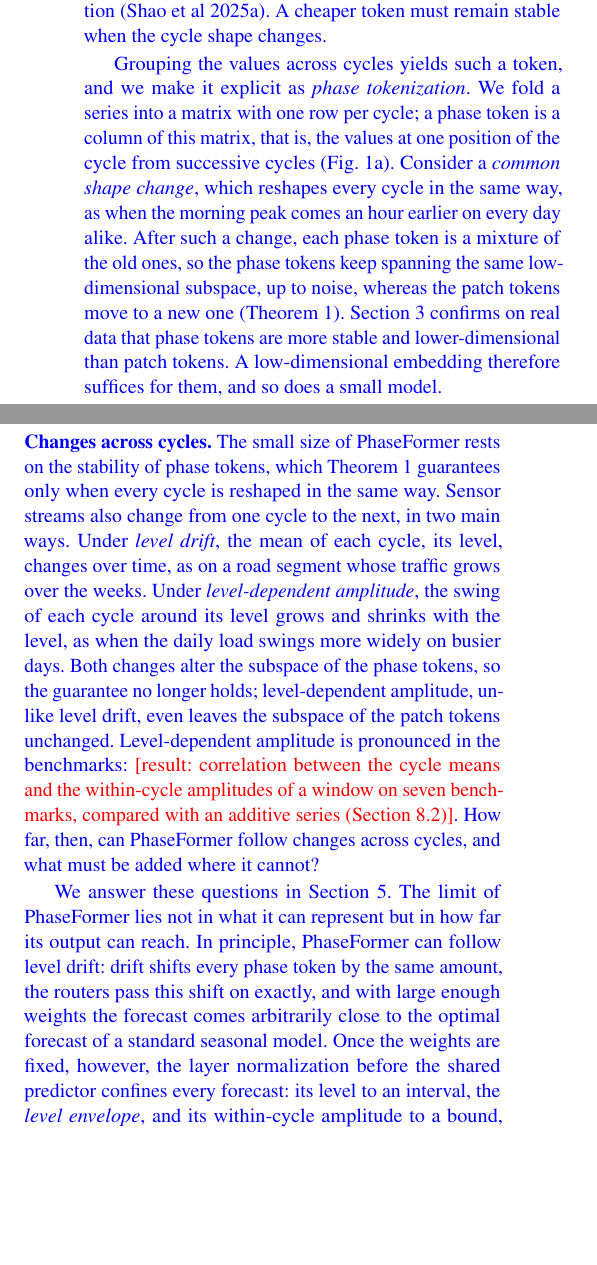
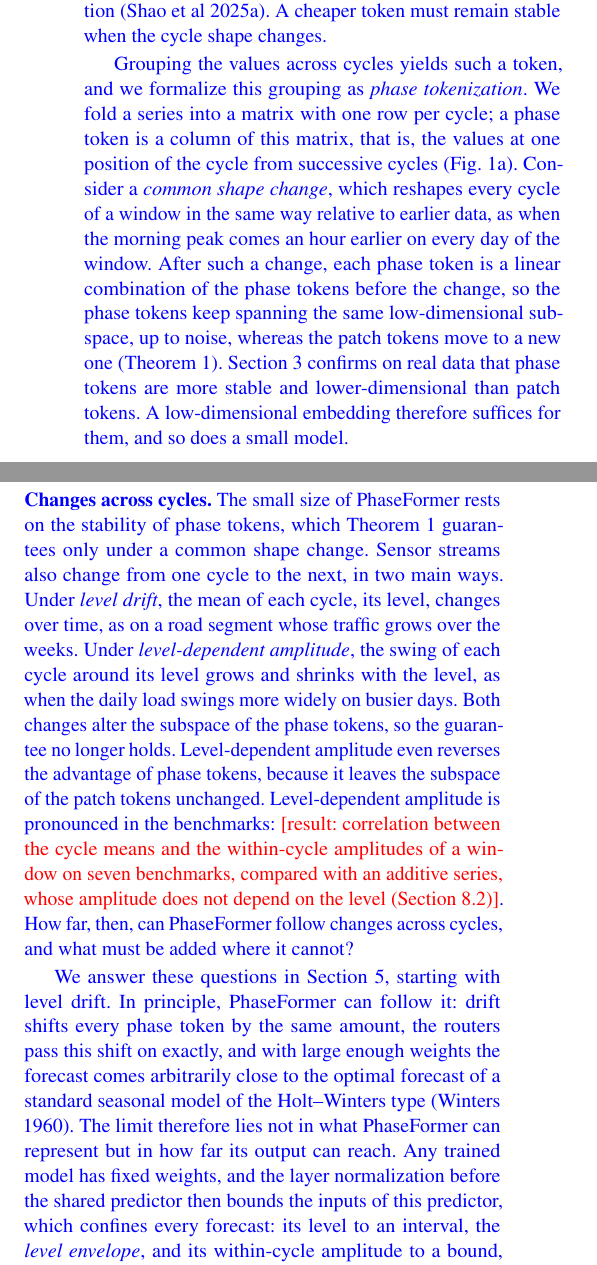
Before and after one commit to neumyor/PhaseFormer, a LaTeX paper (paper/vldbj/main.tex, which reads paper/vldbj/body/introduction.tex): two parts of the columns of page 2 of 31, joined at a grey line, cut so that both start at the same text, the shorter picture padded with empty space. Compiled offline with pdfLaTeX.

Commit message:
Apply the readability check: anchor the common shape change, bridge the representation-reach pivot, separate the two senses of level
Co-Authored-By: Claude Opus 5.5 <noreply@anthropic.com>

```diff
--- a/paper/vldbj/body/introduction.tex
+++ b/paper/vldbj/body/introduction.tex
@@ -28,20 +28,20 @@ A small model must exploit the structure of its data. Many sensor streams are st
 \blue{
 \emph{We attribute the cost of patch-based models to the variability of the cycle shape.} A patch token holds consecutive values, that is, a piece of the cycle shape, and this shape changes with external factors: traffic peaks move as commuting habits change, and the daily load profile follows work schedules~\citep{shao2025hutformer,shao2025hyperd,zhou2025feddis}. Every such change produces new patch tokens. Covering this broad and shifting token distribution calls for a high-dimensional representation, which inflates both parameters and computation~\citep{shao2025blast}. A cheaper token must remain stable when the cycle shape changes.
 
-Grouping the values across cycles yields such a token, and we make it explicit as \emph{phase tokenization}. We fold a series into a matrix with one row per cycle; a phase token is a column of this matrix, that is, the values at one position of the cycle from successive cycles (Fig.~\ref{fig:phase_token}). Consider a \emph{common shape change}, which reshapes every cycle in the same way, as when the morning peak comes an hour earlier on every day alike. After such a change, each phase token is a mixture of the old ones, so the phase tokens keep spanning the same low-dimensional subspace, up to noise, whereas the patch tokens move to a new one (Theorem~\ref{thm:stability}). Section~\ref{sec:motivations} confirms on real data that phase tokens are more stable and lower-dimensional than patch tokens. A low-dimensional embedding therefore suffices for them, and so does a small model.
+Grouping the values across cycles yields such a token, and we formalize this grouping as \emph{phase tokenization}. We fold a series into a matrix with one row per cycle; a phase token is a column of this matrix, that is, the values at one position of the cycle from successive cycles (Fig.~\ref{fig:phase_token}). Consider a \emph{common shape change}, which reshapes every cycle of a window in the same way relative to earlier data, as when the morning peak comes an hour earlier on every day of the window. After such a change, each phase token is a linear combination of the phase tokens before the change, so the phase tokens keep spanning the same low-dimensional subspace, up to noise, whereas the patch tokens move to a new one (Theorem~\ref{thm:stability}). Section~\ref{sec:motivations} confirms on real data that phase tokens are more stable and lower-dimensional than patch tokens. A low-dimensional embedding therefore suffices for them, and so does a small model.
 
-Phase tokens come at a price: no single token holds the cycle shape, which is spread across the phases, and cross-cycle models that forecast each phase on its own lose it. To be accurate as well as small, a forecaster must let the phase tokens exchange information, and must do so cheaply. For this purpose we propose the Phase-based Routing Transformer, \textbf{\sysname}. \sysname embeds the phase tokens of the input window in a shared low-dimensional space. Instead of letting every token attend to every other, it routes their messages through a few learned tokens, the routers, so the cost of the exchange grows linearly rather than quadratically with the number of phases. One shared predictor then forecasts the future of every phase. \tbd{Result: parameters and FLOPs of \sysname against PatchTST and Crossformer, and its accuracy against all baselines; comparison with SparseTSF and TimeBase on the sensor networks (Fig.~\ref{fig:efficiency_plot}).}
+Phase tokens come at a price: no single token holds the cycle shape, which is spread across the phases, and cross-cycle models that forecast each phase on its own lose the shape. To be accurate as well as small, a forecaster must let the phase tokens exchange information, and must do so cheaply. For this purpose we propose the Phase-based Routing Transformer, \textbf{\sysname}. \sysname embeds the phase tokens of the input window in a shared low-dimensional space. Instead of letting every token attend to every other, it routes their messages through a few learned tokens, the routers, so the cost of the exchange grows linearly rather than quadratically with the number of phases. One shared predictor then forecasts the future of every phase. \tbd{Result: parameters and FLOPs of \sysname against PatchTST and Crossformer, and its accuracy against all baselines; comparison with SparseTSF and TimeBase on the sensor networks (Fig.~\ref{fig:efficiency_plot}).}
 
 \fakeparagraph{Changes across cycles}
-The small size of \sysname rests on the stability of phase tokens, which Theorem~\ref{thm:stability} guarantees only when every cycle is reshaped in the same way. Sensor streams also change from one cycle to the next, in two main ways. Under \emph{level drift}, the mean of each cycle, its level, changes over time, as on a road segment whose traffic grows over the weeks. Under \emph{level-dependent amplitude}, the swing of each cycle around its level grows and shrinks with the level, as when the daily load swings more widely on busier days. Both changes alter the subspace of the phase tokens, so the guarantee no longer holds; level-dependent amplitude, unlike level drift, even leaves the subspace of the patch tokens unchanged. Level-dependent amplitude is pronounced in the benchmarks: \tbd{result: correlation between the cycle means and the within-cycle amplitudes of a window on seven benchmarks, compared with an additive series (Section~\ref{sec:exp_coupling})}. How far, then, can \sysname follow changes across cycles, and what must be added where it cannot?
+The small size of \sysname rests on the stability of phase tokens, which Theorem~\ref{thm:stability} guarantees only under a common shape change. Sensor streams also change from one cycle to the next, in two main ways. Under \emph{level drift}, the mean of each cycle, its level, changes over time, as on a road segment whose traffic grows over the weeks. Under \emph{level-dependent amplitude}, the swing of each cycle around its level grows and shrinks with the level, as when the daily load swings more widely on busier days. Both changes alter the subspace of the phase tokens, so the guarantee no longer holds. Level-dependent amplitude even reverses the advantage of phase tokens, because it leaves the subspace of the patch tokens unchanged. Level-dependent amplitude is pronounced in the benchmarks: \tbd{result: correlation between the cycle means and the within-cycle amplitudes of a window on seven benchmarks, compared with an additive series, whose amplitude does not depend on the level (Section~\ref{sec:exp_coupling})}. How far, then, can \sysname follow changes across cycles, and what must be added where it cannot?
 
-We answer these questions in Section~\ref{sec:theory}. The limit of \sysname lies not in what it can represent but in how far its output can reach. In principle, \sysname can follow level drift: drift shifts every phase token by the same amount, the routers pass this shift on exactly, and with large enough weights the forecast comes arbitrarily close to the optimal forecast of a standard seasonal model. Once the weights are fixed, however, the layer normalization before the shared predictor confines every forecast: its level to an interval, the \emph{level envelope}, and its within-cycle amplitude to a bound, the \emph{amplitude envelope}. When a window needs a level or an amplitude outside these envelopes, the forecast error has a floor that grows with the gap. Under standard seasonal models, this gap has a simple form: the level that \sysname cannot reach is a combination of a few fixed profiles over the forecast horizon, such as an offset and a linear tilt, and the amplitude it cannot reach is the cycle shape scaled with the level.
+We answer these questions in Section~\ref{sec:theory}, starting with level drift. In principle, \sysname can follow it: drift shifts every phase token by the same amount, the routers pass this shift on exactly, and with large enough weights the forecast comes arbitrarily close to the optimal forecast of a standard seasonal model of the Holt--Winters type~\citep{winters1960forecasting}. The limit therefore lies not in what \sysname can represent but in how far its output can reach. Any trained model has fixed weights, and the layer normalization before the shared predictor then bounds the inputs of this predictor, which confines every forecast: its level to an interval, the \emph{level envelope}, and its within-cycle amplitude to a bound, the \emph{amplitude envelope}. When a window needs a level or an amplitude outside these envelopes, the forecast error has a floor that grows with the shortfall. Under standard seasonal models, the missing part has a simple form: the future cycle means that \sysname cannot reach follow a combination of a few fixed profiles over the forecast horizon, such as an offset and a linear tilt, and the missing amplitude is the cycle shape scaled with the level.
 
-\sysLA (Level--Amplitude) supplies these two missing parts with two components and keeps the architecture of \sysname unchanged (Section~\ref{sec:extension}). A gated low-rank level branch forecasts the level from the cycle means of the window and writes it onto the fixed profiles. Its gates let the branch take over the level while \sysname keeps forecasting the cycle shape. A modulation driven by this level forecast scales the cycle shape that \sysname forecasts. Because the modulation is centered over the phases, it provably leaves every future cycle mean, and hence the forecast level, unchanged. The extension adds \tbd{number} parameters, independently of the forecast horizon. Since the envelopes can be computed from the weights, the theory also predicts where the extension should help: on the datasets where many windows need a level or an amplitude outside the envelopes of a trained model. \tbd{Result: where windows fall outside the envelopes of trained models, the gain of \sysLA there, and its change elsewhere (Section~\ref{sec:exp_theory}).}
+\sysLA (Level--Amplitude) supplies these two missing parts with two components and keeps the architecture of \sysname unchanged (Section~\ref{sec:extension}). A gated low-rank level branch forecasts the level from the cycle means of the window and expresses it as a combination of the fixed profiles. Its gates let the branch take over the level while \sysname keeps forecasting the cycle shape. A modulation driven by this level forecast scales the cycle shape that \sysname forecasts. Because the modulation is centered over the phases, it provably leaves every future cycle mean, and hence the forecast level, unchanged. The extension adds \tbd{number} parameters, independently of the forecast horizon. Since the envelopes can be computed from the weights, the theory also predicts where the extension should help: on the datasets where many windows need a level or an amplitude outside the envelopes of a trained model. \tbd{Result: where windows fall outside the envelopes of trained models, the gain of \sysLA there, and its change elsewhere (Section~\ref{sec:exp_theory}).}
 
 We make five contributions; the last three are new in this article:
 \begin{enumerate}[leftmargin=2em]
-\item We formalize phase tokenization and prove that, when every cycle is reshaped in the same way, phase tokens keep spanning the same subspace up to noise while patch tokens do not; real data confirm that phase tokens are more stable and lower-dimensional (Section~\ref{sec:motivations}).
+\item We formalize phase tokenization and prove that, under a common shape change, phase tokens keep spanning the same subspace up to noise while patch tokens do not; real data confirm that phase tokens are more stable and lower-dimensional (Section~\ref{sec:motivations}).
 
 \item We propose \sysname, which embeds phase tokens in a shared low-dimensional space, lets them exchange information through a few routers, and forecasts every phase with one shared predictor. \tbd{Result: parameters and accuracy} (Sections~\ref{sec:method} and~\ref{sec:exp}).
 
```
Also changed, not shown: 1 other file.
